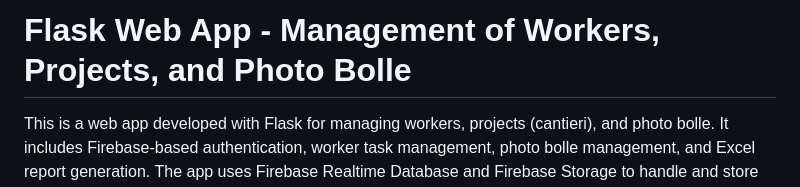
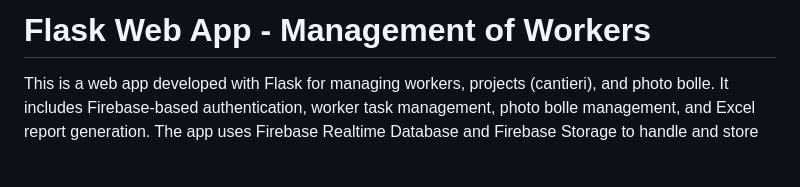
Before and after one commit to 10619082/Management-application-Erreppi-, a Markdown page: README.md, the part around the change. GitHub-like rendering; blank space fills up the shorter version.

```diff
--- a/README.md
+++ b/README.md
@@ -1,5 +1,4 @@
-# Flask Web App - Management of Workers, Projects, and Photo Bolle
-
+# Flask Web App - Management of Workers
 This is a web app developed with Flask for managing workers, projects (cantieri), and photo bolle. It includes Firebase-based authentication, worker task management, photo bolle management, and Excel report generation. The app uses Firebase Realtime Database and Firebase Storage to handle and store data related to workers, projects, and work activities.
 
 ## Key Features
```
